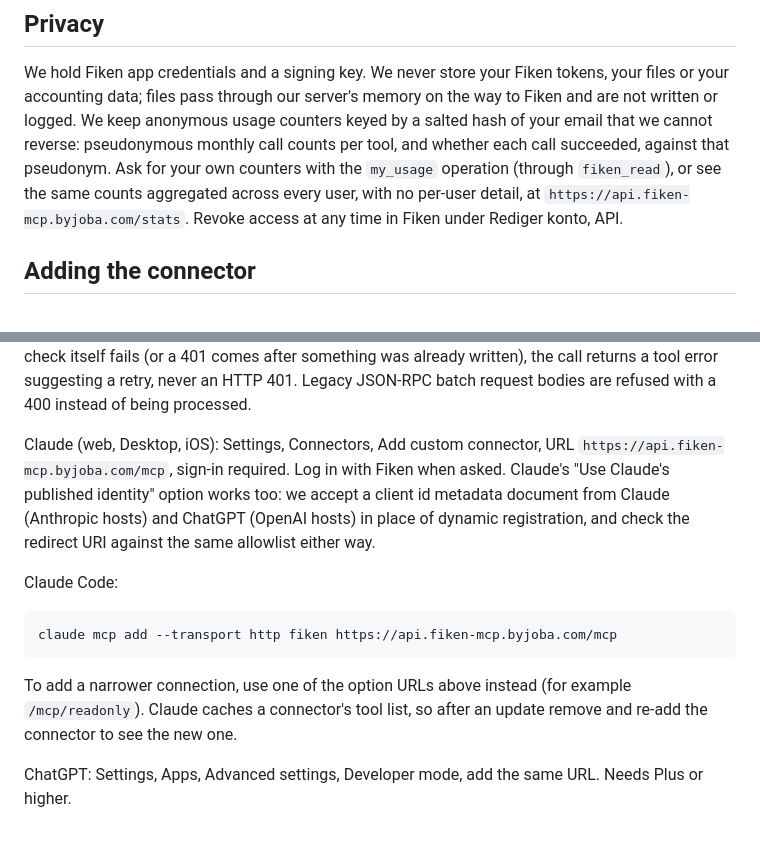
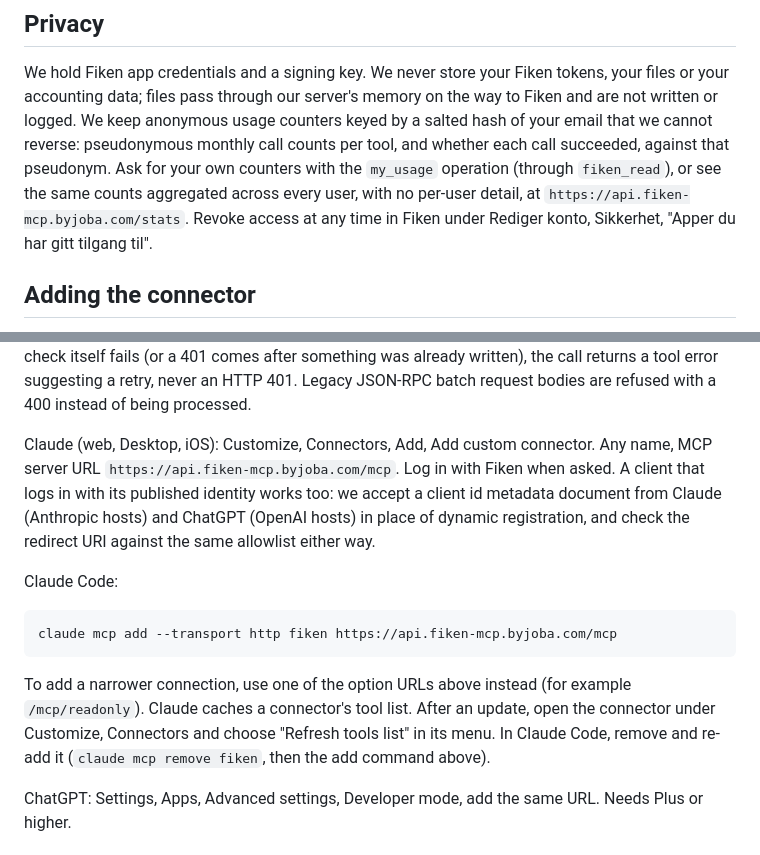
Before and after one commit to jonasbarsten/fiken-mcp, a Markdown page: README.md, 2 parts joined by grey strips. Rendered like a GitHub page.

````diff
--- a/README.md
+++ b/README.md
@@ -214,7 +214,7 @@ whether each call succeeded, against that pseudonym. Ask for your own
 counters with the `my_usage` operation (through `fiken_read`), or see the same counts aggregated across
 every user, with no per-user detail, at
 `https://api.fiken-mcp.byjoba.com/stats`. Revoke access at any time in
-Fiken under Rediger konto, API.
+Fiken under Rediger konto, Sikkerhet, "Apper du har gitt tilgang til".
 
 ## Adding the connector
 
@@ -235,12 +235,13 @@ an ordinary tool error saying so. When that check itself fails (or a
 tool error suggesting a retry, never an HTTP 401. Legacy JSON-RPC batch
 request bodies are refused with a 400 instead of being processed.
 
-Claude (web, Desktop, iOS): Settings, Connectors, Add custom connector,
-URL `https://api.fiken-mcp.byjoba.com/mcp`, sign-in required. Log in with
-Fiken when asked. Claude's "Use Claude's published identity" option works
-too: we accept a client id metadata document from Claude (Anthropic
-hosts) and ChatGPT (OpenAI hosts) in place of dynamic registration, and
-check the redirect URI against the same allowlist either way.
+Claude (web, Desktop, iOS): Customize, Connectors, Add, Add custom
+connector. Any name, MCP server URL `https://api.fiken-mcp.byjoba.com/mcp`.
+Log in with Fiken when asked. A client that logs in with its published
+identity works too: we accept a client id metadata document from Claude
+(Anthropic hosts) and ChatGPT (OpenAI hosts) in place of dynamic
+registration, and check the redirect URI against the same allowlist
+either way.
 
 Claude Code:
 
@@ -249,8 +250,10 @@ claude mcp add --transport http fiken https://api.fiken-mcp.byjoba.com/mcp
 ```
 
 To add a narrower connection, use one of the option URLs above instead
-(for example `/mcp/readonly`). Claude caches a connector's tool list, so
-after an update remove and re-add the connector to see the new one.
+(for example `/mcp/readonly`). Claude caches a connector's tool list.
+After an update, open the connector under Customize, Connectors and
+choose "Refresh tools list" in its menu. In Claude Code, remove and
+re-add it (`claude mcp remove fiken`, then the add command above).
 
 ChatGPT: Settings, Apps, Advanced settings, Developer mode, add the same
 URL. Needs Plus or higher.
````
Also changed, not shown: docs/setup.md (+17 -5 lines), 1 other file.
